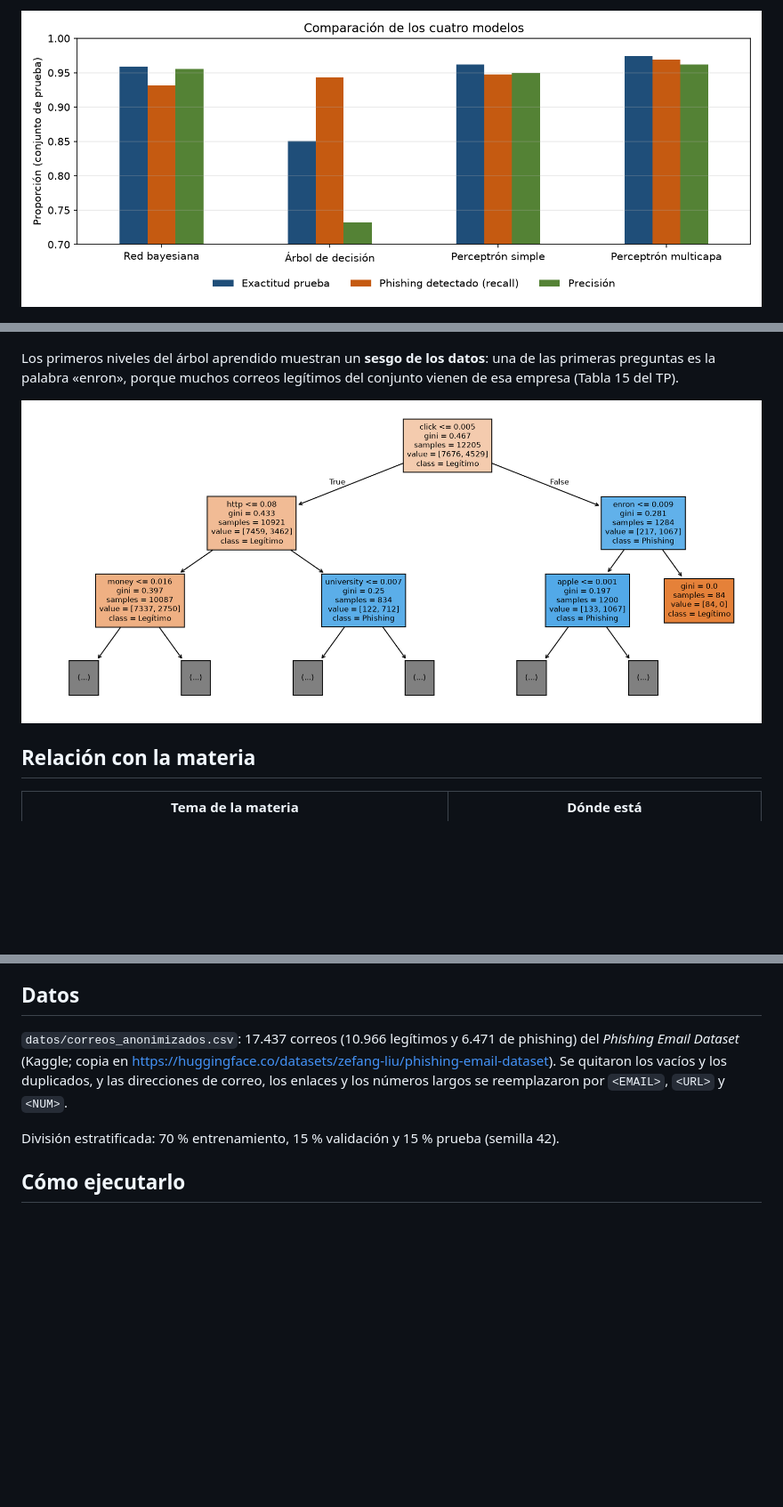
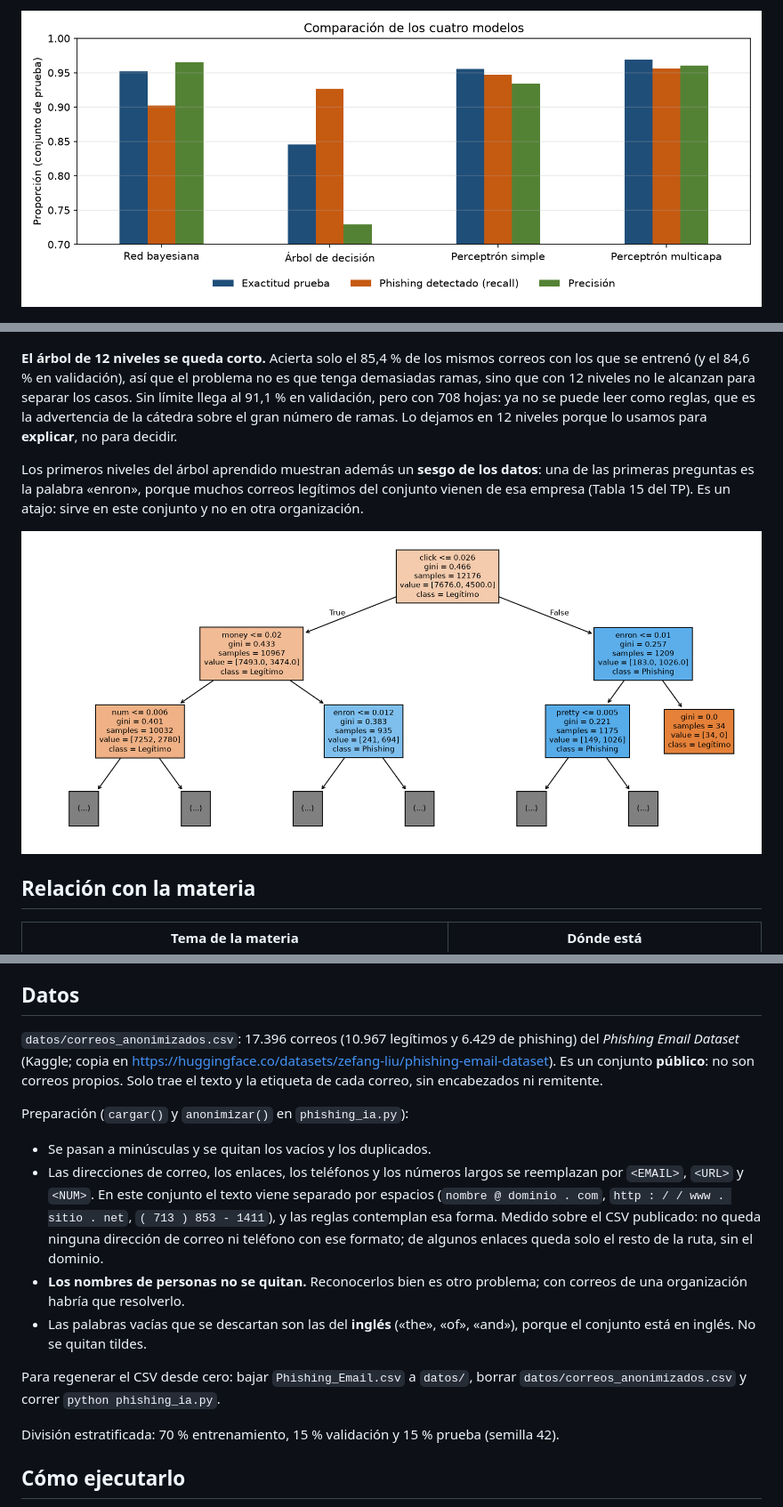
Before and after one commit to 1ReconARG/tp-ia-deteccion-phishing, a Markdown page: README.md, 3 parts joined by grey strips. Shown at 89% size. Drawn GitHub-style; pictures changed too: resultados/arbol_primeros_niveles.png, resultados/comparacion_modelos.png; blank space fills up the shorter version.

```diff
--- a/README.md
+++ b/README.md
@@ -97,7 +100,9 @@ Esos números usan el umbral 0,5. **Ajuste del umbral en validación:** `phishin
 
 ![Matrices de confusión](resultados/matrices_confusion.png)
 
-Los primeros niveles del árbol aprendido muestran un **sesgo de los datos**: una de las primeras preguntas es la palabra «enron», porque muchos correos legítimos del conjunto vienen de esa empresa (Tabla 15 del TP).
+**El árbol de 12 niveles se queda corto.** Acierta solo el 85,4 % de los mismos correos con los que se entrenó (y el 84,6 % en validación), así que el problema no es que tenga demasiadas ramas, sino que con 12 niveles no le alcanzan para separar los casos. Sin límite llega al 91,1 % en validación, pero con 708 hojas: ya no se puede leer como reglas, que es la advertencia de la cátedra sobre el gran número de ramas. Lo dejamos en 12 niveles porque lo usamos para **explicar**, no para decidir.
+
+Los primeros niveles del árbol aprendido muestran además un **sesgo de los datos**: una de las primeras preguntas es la palabra «enron», porque muchos correos legítimos del conjunto vienen de esa empresa (Tabla 15 del TP). Es un atajo: sirve en este conjunto y no en otra organización.
 
 ![Primeros niveles del árbol](resultados/arbol_primeros_niveles.png)
 
@@ -121,7 +126,16 @@ Los primeros niveles del árbol aprendido muestran un **sesgo de los datos**: un
 
 ## Datos
 
-`datos/correos_anonimizados.csv`: 17.437 correos (10.966 legítimos y 6.471 de phishing) del *Phishing Email Dataset* (Kaggle; copia en https://huggingface.co/datasets/zefang-liu/phishing-email-dataset). Se quitaron los vacíos y los duplicados, y las direcciones de correo, los enlaces y los números largos se reemplazaron por `<EMAIL>`, `<URL>` y `<NUM>`.
+`datos/correos_anonimizados.csv`: 17.396 correos (10.967 legítimos y 6.429 de phishing) del *Phishing Email Dataset* (Kaggle; copia en https://huggingface.co/datasets/zefang-liu/phishing-email-dataset). Es un conjunto **público**: no son correos propios. Solo trae el texto y la etiqueta de cada correo, sin encabezados ni remitente.
+
+Preparación (`cargar()` y `anonimizar()` en `phishing_ia.py`):
+
+- Se pasan a minúsculas y se quitan los vacíos y los duplicados.
+- Las direcciones de correo, los enlaces, los teléfonos y los números largos se reemplazan por `<EMAIL>`, `<URL>` y `<NUM>`. En este conjunto el texto viene separado por espacios (`nombre @ dominio . com`, `http : / / www . sitio . net`, `( 713 ) 853 - 1411`), y las reglas contemplan esa forma. Medido sobre el CSV publicado: no queda ninguna dirección de correo ni teléfono con ese formato; de algunos enlaces queda solo el resto de la ruta, sin el dominio.
+- **Los nombres de personas no se quitan.** Reconocerlos bien es otro problema; con correos de una organización habría que resolverlo.
+- Las palabras vacías que se descartan son las del **inglés** («the», «of», «and»), porque el conjunto está en inglés. No se quitan tildes.
+
+Para regenerar el CSV desde cero: bajar `Phishing_Email.csv` a `datos/`, borrar `datos/correos_anonimizados.csv` y correr `python phishing_ia.py`.
 
 División estratificada: 70 % entrenamiento, 15 % validación y 15 % prueba (semilla 42).
 
```
Also changed, not shown: other parts of README.md (+23 -18 lines), resultados/curva_error_mlp.png, resultados/matrices_confusion.png, 6 other files.
